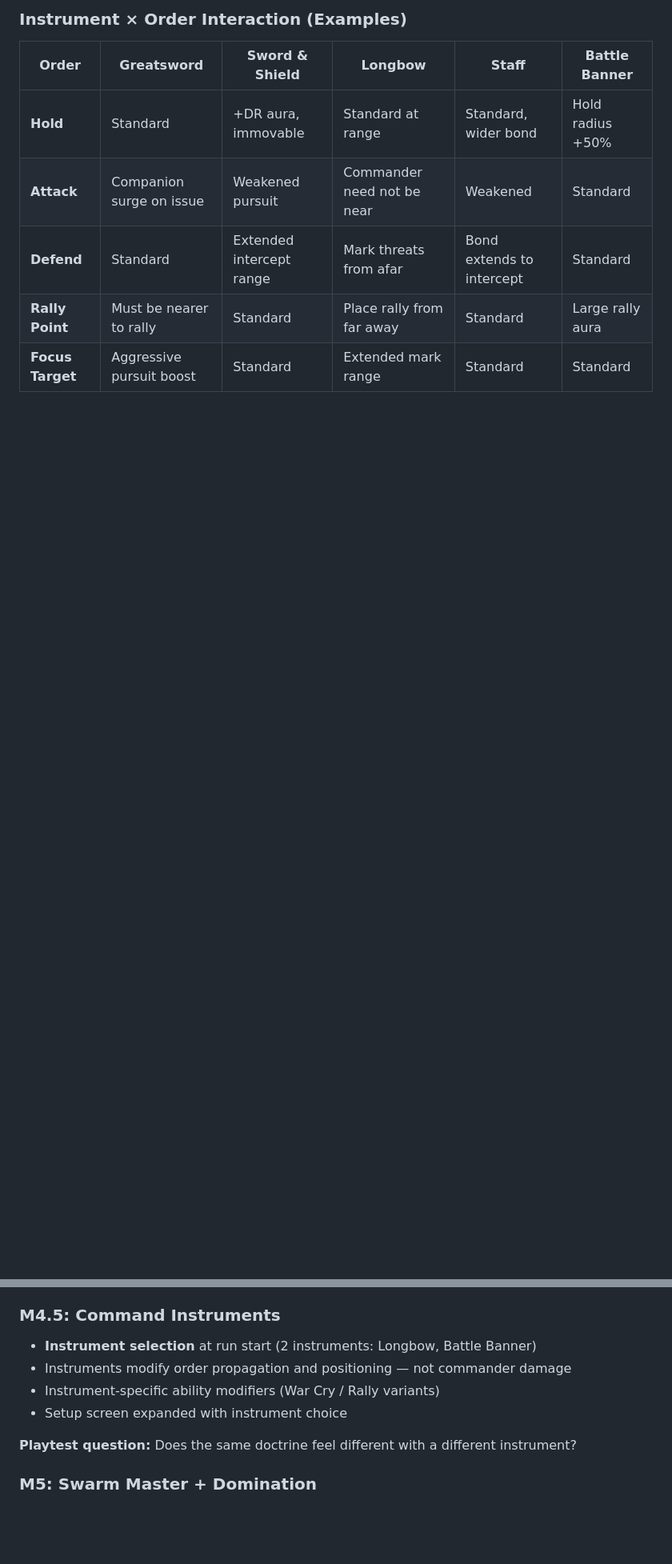
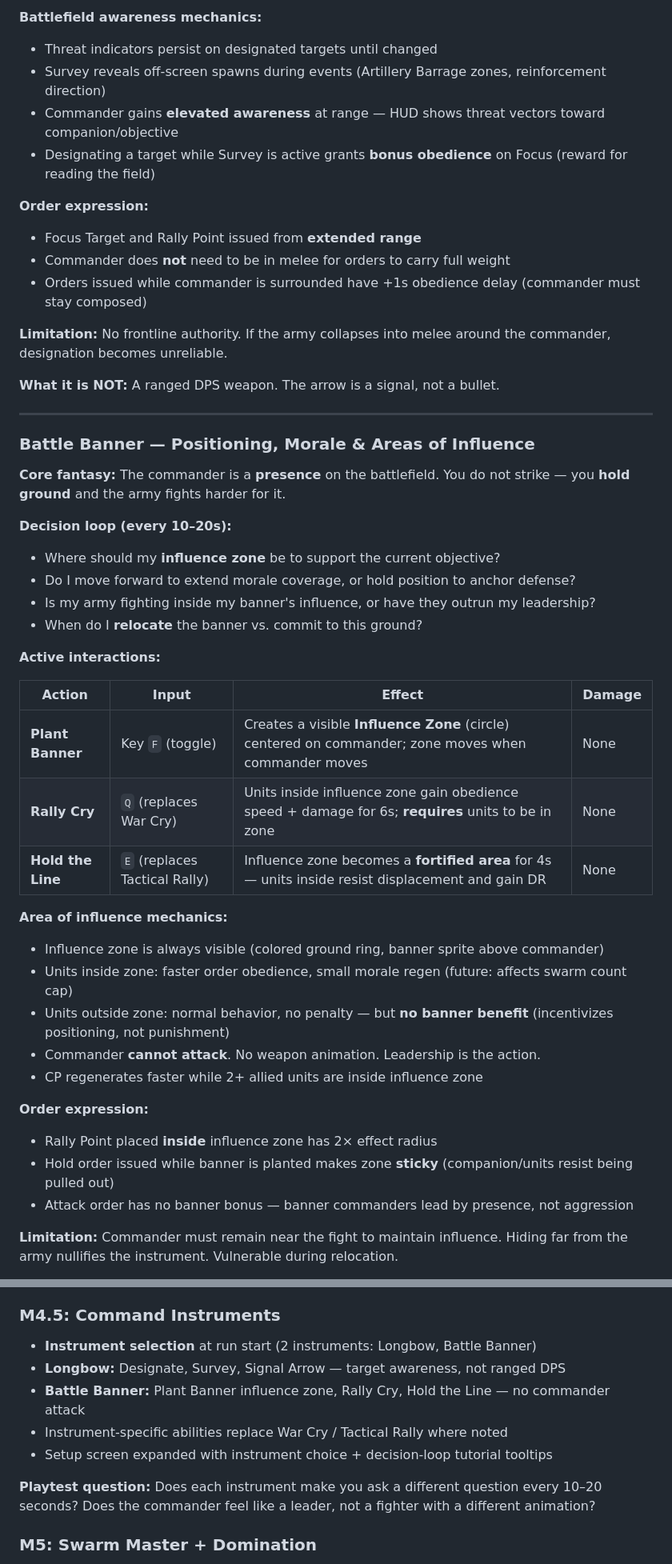
Before and after one commit to MimosaTone/Game-testing, a Markdown page: DESIGN.md, 2 parts joined by grey strips. Shown at 80% size. Drawn GitHub-style; blank space fills up the shorter version.

```diff
--- a/DESIGN.md
+++ b/DESIGN.md
@@ -305,10 +328,50 @@ INSTRUMENT
 
-### Instrument × Order Interaction (Examples)
+**Battlefield awareness mechanics:**
+- Threat indicators persist on designated targets until changed
+- Survey reveals off-screen spawns during events (Artillery Barrage zones, reinforcement direction)
+- Commander gains **elevated awareness** at range — HUD shows threat vectors toward companion/objective
+- Designating a target while Survey is active grants **bonus obedience** on Focus (reward for reading the field)
 
-| Order | Greatsword | Sword & Shield | Longbow | Staff | Battle Banner |
-|---|---|---|---|---|---|
-| **Hold** | Standard | +DR aura, immovable | Standard at range | Standard, wider bond | Hold radius +50% |
-| **Attack** | Companion surge on issue | Weakened pursuit | Commander need not be near | Weakened | Standard |
-| **Defend** | Standard | Extended intercept range | Mark threats from afar | Bond extends to intercept | Standard |
-| **Rally Point** | Must be nearer to rally | Standard | Place rally from far away | Standard | Large rally aura |
-| **Focus Target** | Aggressive pursuit boost | Standard | Extended mark range | Standard | Standard |
+**Order expression:**
+- Focus Target and Rally Point issued from **extended range**
+- Commander does **not** need to be in melee for orders to carry full weight
+- Orders issued while commander is surrounded have +1s obedience delay (commander must stay composed)
+
+**Limitation:** No frontline authority. If the army collapses into melee around the commander, designation becomes unreliable.
+
+**What it is NOT:** A ranged DPS weapon. The arrow is a signal, not a bullet.
+
+---
+
+### Battle Banner — Positioning, Morale & Areas of Influence
+
+**Core fantasy:** The commander is a **presence** on the battlefield. You do not strike — you **hold ground** and the army fights harder for it.
+
+**Decision loop (every 10–20s):**
+- Where should my **influence zone** be to support the current objective?
+- Do I move forward to extend morale coverage, or hold position to anchor defense?
+- Is my army fighting inside my banner's influence, or have they outrun my leadership?
+- When do I **relocate** the banner vs. commit to this ground?
+
+**Active interactions:**
+
+| Action | Input | Effect | Damage |
+|---|---|---|---|
+| **Plant Banner** | Key `F` (toggle) | Creates a visible **Influence Zone** (circle) centered on commander; zone moves when commander moves | None |
+| **Rally Cry** | `Q` (replaces War Cry) | Units inside influence zone gain obedience speed + damage for 6s; **requires** units to be in zone | None |
+| **Hold the Line** | `E` (replaces Tactical Rally) | Influence zone becomes a **fortified area** for 4s — units inside resist displacement and gain DR | None |
+
+**Area of influence mechanics:**
+- Influence zone is always visible (colored ground ring, banner sprite above commander)
+- Units inside zone: faster order obedience, small morale regen (future: affects swarm count cap)
+- Units outside zone: normal behavior, no penalty — but **no banner benefit** (incentivizes positioning, not punishment)
+- Commander **cannot attack**. No weapon animation. Leadership is the action.
+- CP regenerates faster while 2+ allied units are inside influence zone
+
+**Order expression:**
+- Rally Point placed **inside** influence zone has 2× effect radius
+- Hold order issued while banner is planted makes zone **sticky** (companion/units resist being pulled out)
+- Attack order has no banner bonus — banner commanders lead by presence, not aggression
+
+**Limitation:** Commander must remain near the fight to maintain influence. Hiding far from the army nullifies the instrument. Vulnerable during relocation.
+
@@ -671,11 +750,12 @@ Each milestone = playable prototype. Never move forward until the current one is
 
 ### M4.5: Command Instruments
 - **Instrument selection** at run start (2 instruments: Longbow, Battle Banner)
-- Instruments modify order propagation and positioning — not commander damage
-- Instrument-specific ability modifiers (War Cry / Rally variants)
-- Setup screen expanded with instrument choice
+- **Longbow:** Designate, Survey, Signal Arrow — target awareness, not ranged DPS
+- **Battle Banner:** Plant Banner influence zone, Rally Cry, Hold the Line — no commander attack
+- Instrument-specific abilities replace War Cry / Tactical Rally where noted
+- Setup screen expanded with instrument choice + decision-loop tutorial tooltips
 
-**Playtest question:** Does the same doctrine feel different with a different instrument?
+**Playtest question:** Does each instrument make you ask a different question every 10–20 seconds? Does the commander feel like a leader, not a fighter with a different animation?
 
 ### M5: Swarm Master + Domination
 - Second commander selectable at run start
```
Also changed, not shown: other parts of DESIGN.md (+90 -50 lines).
